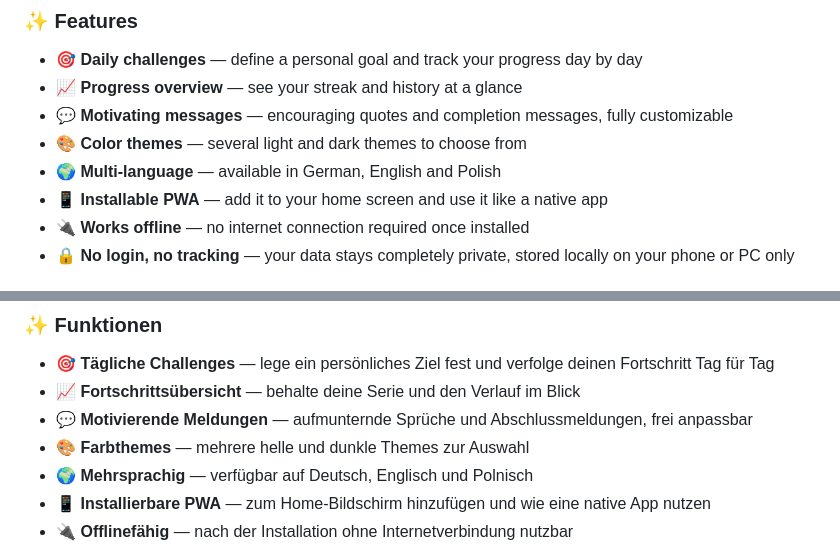
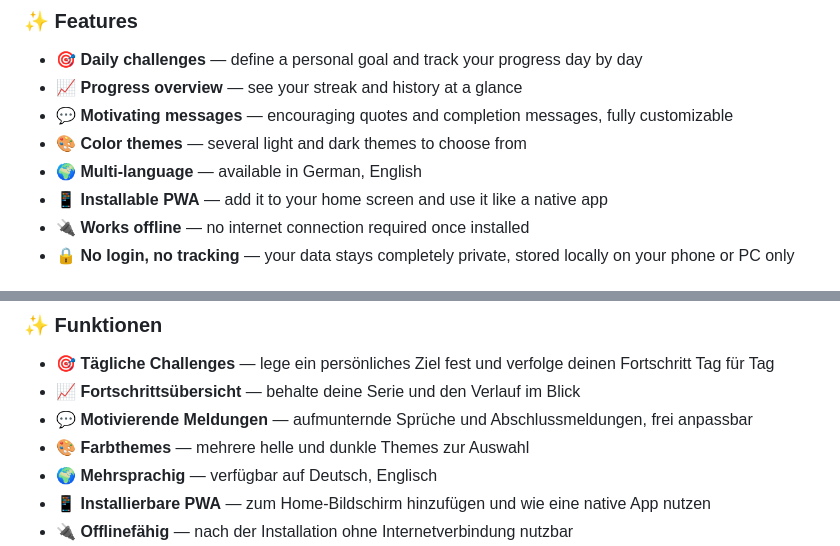
Before and after one commit to nosz/challenge-app, a Markdown page: README.md, 2 parts joined by grey strips. GitHub-like rendering.

Commit message:
Remove Polish language support from README
Removed Polish language support from the multi-language feature in both English and German sections.

```diff
--- a/README.md
+++ b/README.md
@@ -29,7 +29,7 @@ A motivating app that helps you set, track, and achieve your daily goals and per
 - 📈 **Progress overview** — see your streak and history at a glance
 - 💬 **Motivating messages** — encouraging quotes and completion messages, fully customizable
 - 🎨 **Color themes** — several light and dark themes to choose from
-- 🌍 **Multi-language** — available in German, English and Polish
+- 🌍 **Multi-language** — available in German, English
 - 📱 **Installable PWA** — add it to your home screen and use it like a native app
 - 🔌 **Works offline** — no internet connection required once installed
 - 🔒 **No login, no tracking** — your data stays completely private, stored locally on your phone or PC only
@@ -62,7 +62,7 @@ Dein täglicher Begleiter, um persönliche Herausforderungen zu meistern und neu
 - 📈 **Fortschrittsübersicht** — behalte deine Serie und den Verlauf im Blick
 - 💬 **Motivierende Meldungen** — aufmunternde Sprüche und Abschlussmeldungen, frei anpassbar
 - 🎨 **Farbthemes** — mehrere helle und dunkle Themes zur Auswahl
-- 🌍 **Mehrsprachig** — verfügbar auf Deutsch, Englisch und Polnisch
+- 🌍 **Mehrsprachig** — verfügbar auf Deutsch, Englisch
 - 📱 **Installierbare PWA** — zum Home-Bildschirm hinzufügen und wie eine native App nutzen
 - 🔌 **Offlinefähig** — nach der Installation ohne Internetverbindung nutzbar
 - 🔒 **Keine Anmeldung, kein Tracking** — deine Daten bleiben komplett privat und werden nur lokal auf deinem Gerät gespeichert
```
